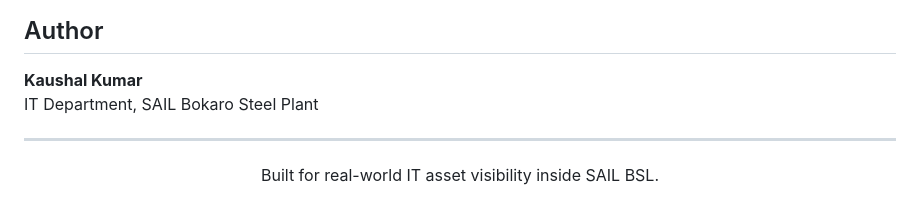
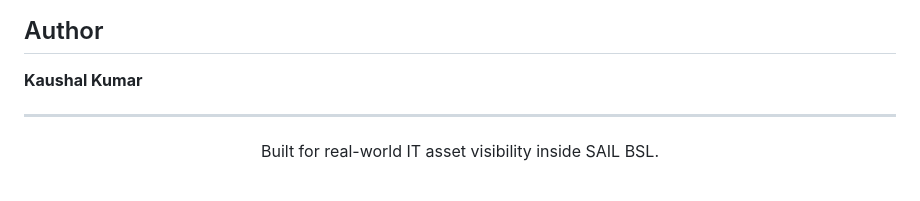
Before and after one commit to Kaushalkumar012/sail-bsl-it-assets, a Markdown page: README.md, the part around the change. Rendered like a GitHub page.

```diff
--- a/README.md
+++ b/README.md
@@ -178,7 +178,6 @@ node create-users.js
 ## Author
 
 **Kaushal Kumar**
-IT Department, SAIL Bokaro Steel Plant
 
 ---
 
```
